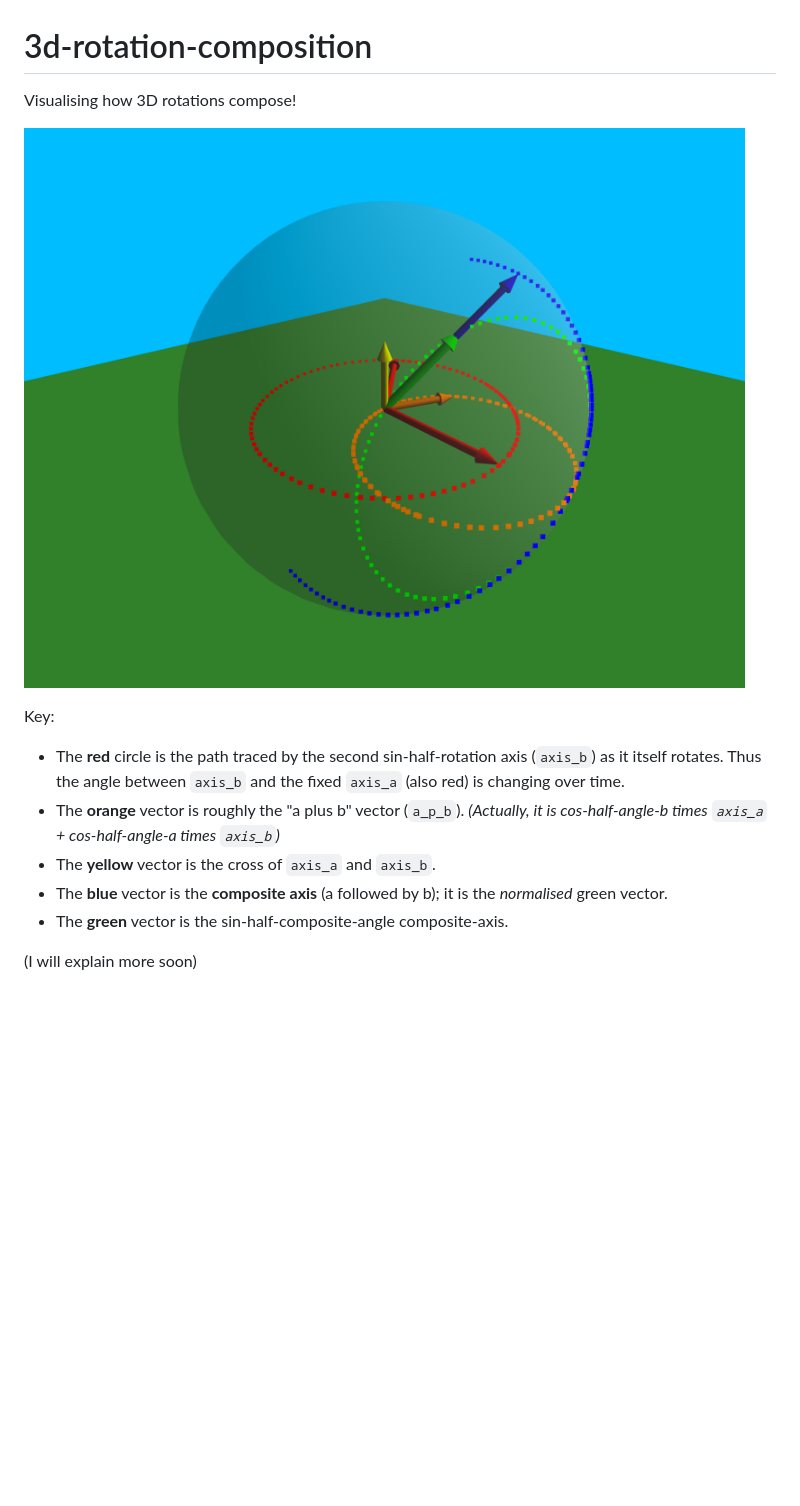
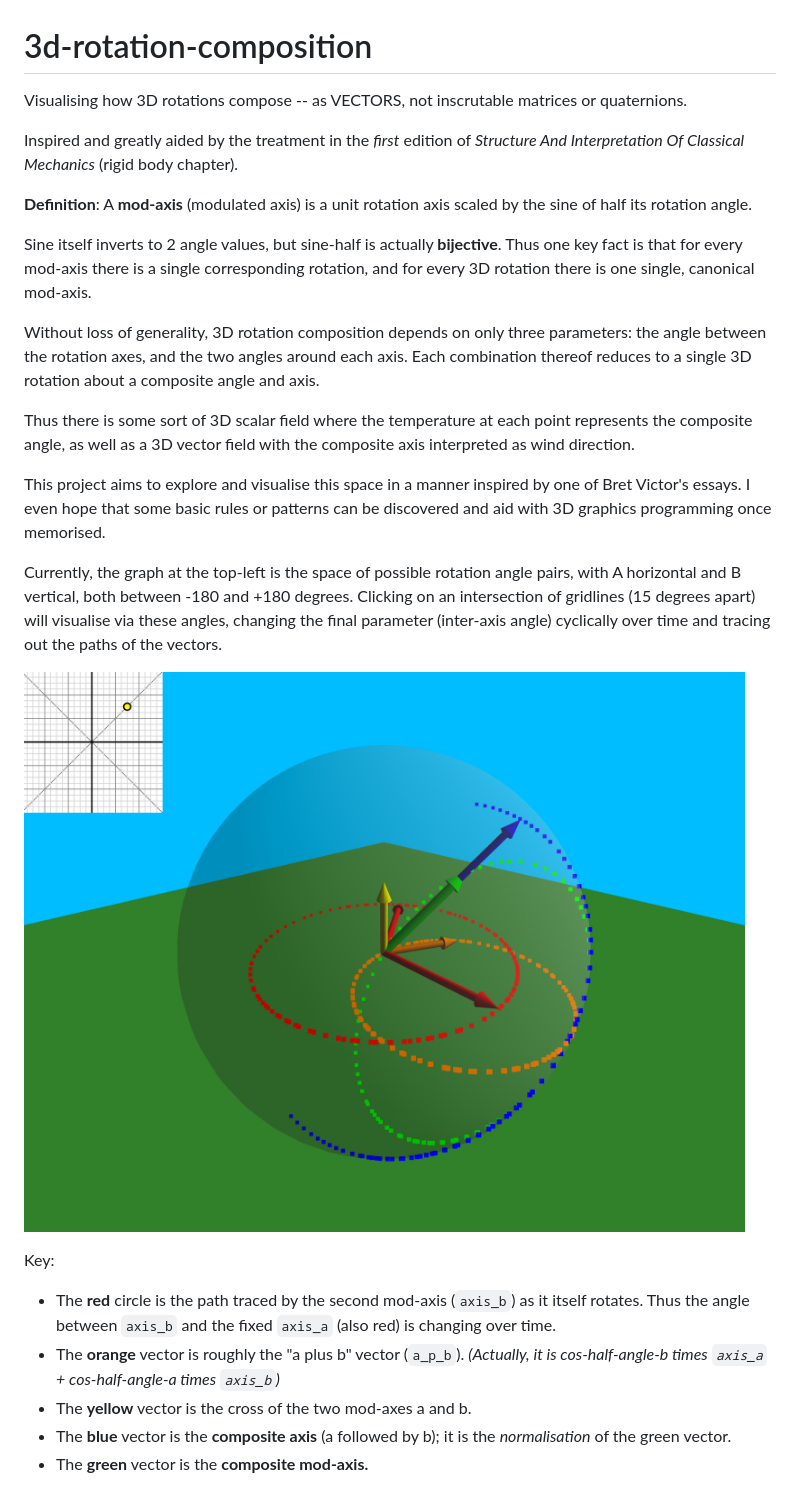
Before and after one commit to jdjakub/3d-rotation-composition, a Markdown page: README.md, the part around the change. Drawn GitHub-style; pictures changed too: TwoRightAngles.png; blank space fills up the shorter version.

Commit message:
Better gridlines and snap-to grid. Updated readme

```diff
--- a/README.md
+++ b/README.md
@@ -1,14 +1,25 @@
 # 3d-rotation-composition
-Visualising how 3D rotations compose!
+Visualising how 3D rotations compose -- as VECTORS, not inscrutable matrices or quaternions.
+
+Inspired and greatly aided by the treatment in the *first* edition of *Structure And Interpretation Of Classical Mechanics* (rigid body chapter).
+
+**Definition**: A **mod-axis** (modulated axis) is a unit rotation axis scaled by the sine of half its rotation angle.
+
+Sine itself inverts to 2 angle values, but sine-half is actually **bijective**. Thus one key fact is that for every mod-axis there is a single corresponding rotation, and for every 3D rotation there is one single, canonical mod-axis.
+
+Without loss of generality, 3D rotation composition depends on only three parameters: the angle between the rotation axes, and the two angles around each axis. Each combination thereof reduces to a single 3D rotation about a composite angle and axis.
+
+Thus there is some sort of 3D scalar field where the temperature at each point represents the composite angle, as well as a 3D vector field with the composite axis interpreted as wind direction.
+
+This project aims to explore and visualise this space in a manner inspired by one of Bret Victor's essays. I even hope that some basic rules or patterns can be discovered and aid with 3D graphics programming once memorised.
+
+Currently, the graph at the top-left is the space of possible rotation angle pairs, with A horizontal and B vertical, both between -180 and +180 degrees. Clicking on an intersection of gridlines (15 degrees apart) will visualise via these angles, changing the final parameter (inter-axis angle) cyclically over time and tracing out the paths of the vectors.
 
 ![TwoRightAngles](TwoRightAngles.png)
 
 Key:
-
-* The **red** circle is the path traced by the second sin-half-rotation axis (`axis_b`) as it itself rotates. Thus the angle between `axis_b` and the fixed `axis_a` (also red) is changing over time.
+* The **red** circle is the path traced by the second mod-axis (`axis_b`) as it itself rotates. Thus the angle between `axis_b` and the fixed `axis_a` (also red) is changing over time.
 * The **orange** vector is roughly the "a plus b" vector (`a_p_b`). *(Actually, it is cos-half-angle-b times `axis_a` + cos-half-angle-a times `axis_b`)*
-* The **yellow** vector is the cross of `axis_a` and `axis_b`.
-* The **blue** vector is the **composite axis** (a followed by b); it is the *normalised* green vector.
-* The **green** vector is the sin-half-composite-angle composite-axis.
-
-(I will explain more soon)
+* The **yellow** vector is the cross of the two mod-axes a and b.
+* The **blue** vector is the **composite axis** (a followed by b); it is the *normalisation* of the green vector.
+* The **green** vector is the **composite mod-axis.**
```
Also changed, not shown: 2 other files.
